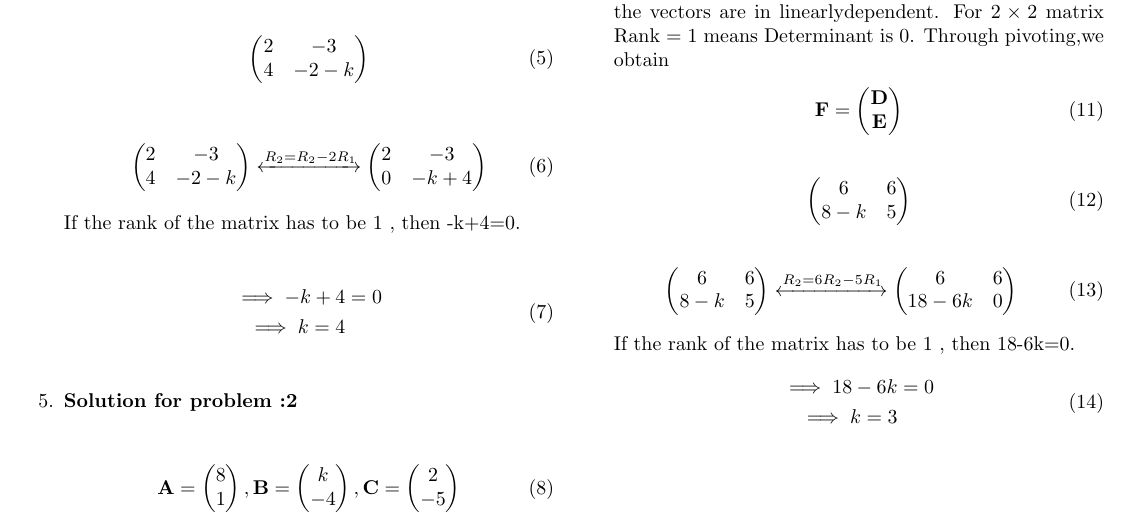
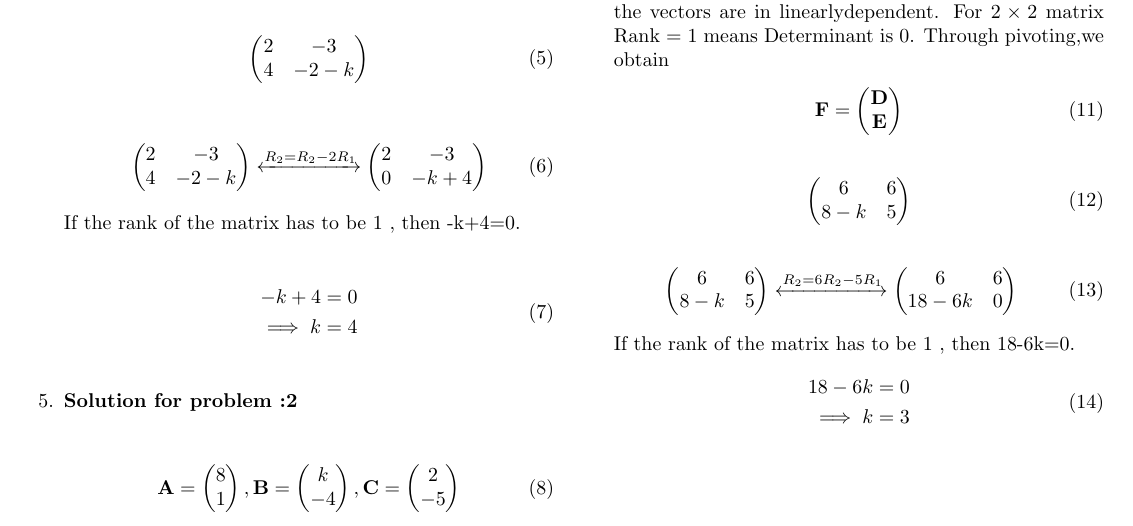
Before and after one commit to srikanth9515/FWC, a LaTeX document (vectors/10/7.3/2/collinear.tex): part of page 1 of 2, cut so that both start at the same text. Compiled offline with pdfLaTeX.

Commit message:
Add files via upload

```diff
--- a/vectors/10/7.3/2/collinear.tex
+++ b/vectors/10/7.3/2/collinear.tex
@@ -76,9 +76,9 @@ If the rank of the matrix has to be 1 , then -k+4=0.
 
 \begin{align}
 \begin{split}
-\implies -k+4 &=0
+ -k+4 &=0
 \\
-\implies k=4
+\implies k &=4
 \end{split}
 \end{align}
 \begin{figure}[h!]
@@ -132,9 +132,9 @@ Through pivoting,we obtain
 If the rank of the matrix has to be 1 , then 18-6k=0.
 \begin{align}
 \begin{split}
-\implies 18-6k &=0
+ 18-6k &=0
 \\
-\implies k=3
+\implies k &=3
 \end{split}
 \end{align}
 
```
Also changed, not shown: vectors/10/7.3/2/collinear.pdf.
